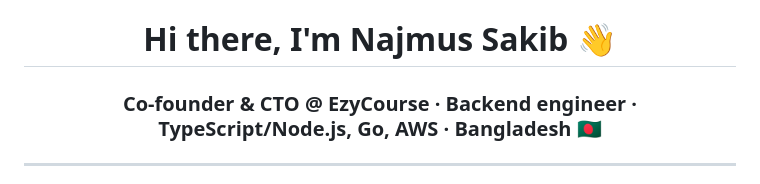
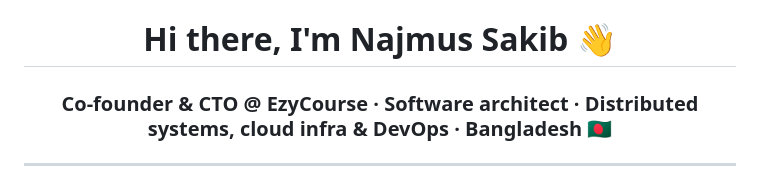
Before and after one commit to sakib412/sakib412, a Markdown page: README.md, the part around the change. Rendered like a GitHub page.

Commit message:
docs: position as software architect for distributed systems, infra and DevOps (#3)

```diff
--- a/README.md
+++ b/README.md
@@ -1,5 +1,5 @@
 <h1 align="center">Hi there, I'm Najmus Sakib 👋</h1>
-<h3 align="center">Co-founder & CTO @ EzyCourse · Backend engineer · TypeScript/Node.js, Go, AWS · Bangladesh 🇧🇩</h3>
+<h3 align="center">Co-founder & CTO @ EzyCourse · Software architect · Distributed systems, cloud infra & DevOps · Bangladesh 🇧🇩</h3>
 
 ---
 
```
